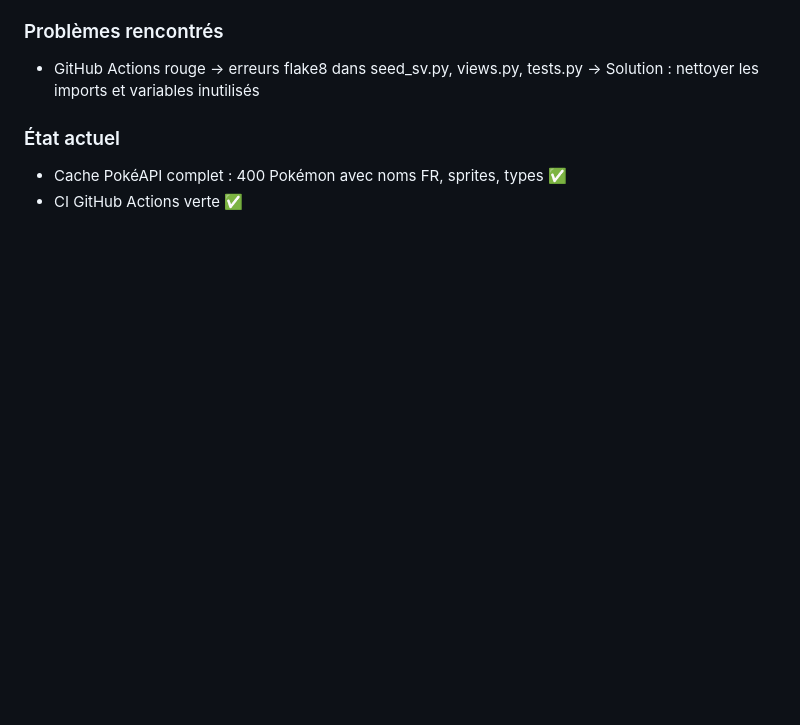
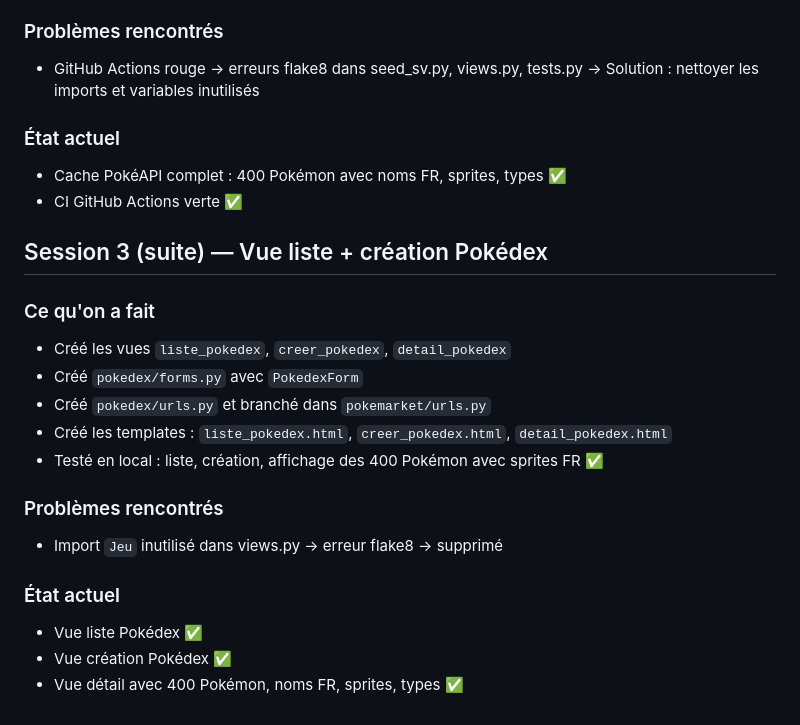
Before and after one commit to Thea33710/PokeMarket, a Markdown page: JOURNAL.md, the part around the change. Drawn GitHub-style; blank space fills up the shorter version.

Commit message:
docs: journal session 3 vues liste et création Pokédex

```diff
--- a/JOURNAL.md
+++ b/JOURNAL.md
@@ -208,3 +208,20 @@ Aucun ! Tout a fonctionné du premier coup 🎉
 ### État actuel
 - Cache PokéAPI complet : 400 Pokémon avec noms FR, sprites, types ✅
 - CI GitHub Actions verte ✅
+
+## Session 3 (suite) — Vue liste + création Pokédex
+
+### Ce qu'on a fait
+- Créé les vues `liste_pokedex`, `creer_pokedex`, `detail_pokedex`
+- Créé `pokedex/forms.py` avec `PokedexForm`
+- Créé `pokedex/urls.py` et branché dans `pokemarket/urls.py`
+- Créé les templates : `liste_pokedex.html`, `creer_pokedex.html`, `detail_pokedex.html`
+- Testé en local : liste, création, affichage des 400 Pokémon avec sprites FR ✅
+
+### Problèmes rencontrés
+- Import `Jeu` inutilisé dans views.py → erreur flake8 → supprimé
+
+### État actuel
+- Vue liste Pokédex ✅
+- Vue création Pokédex ✅
+- Vue détail avec 400 Pokémon, noms FR, sprites, types ✅
```
